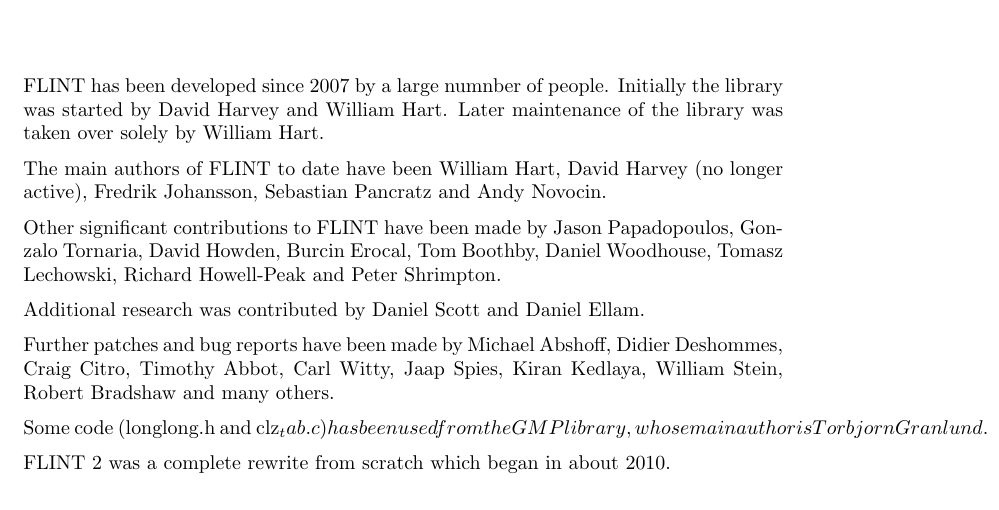
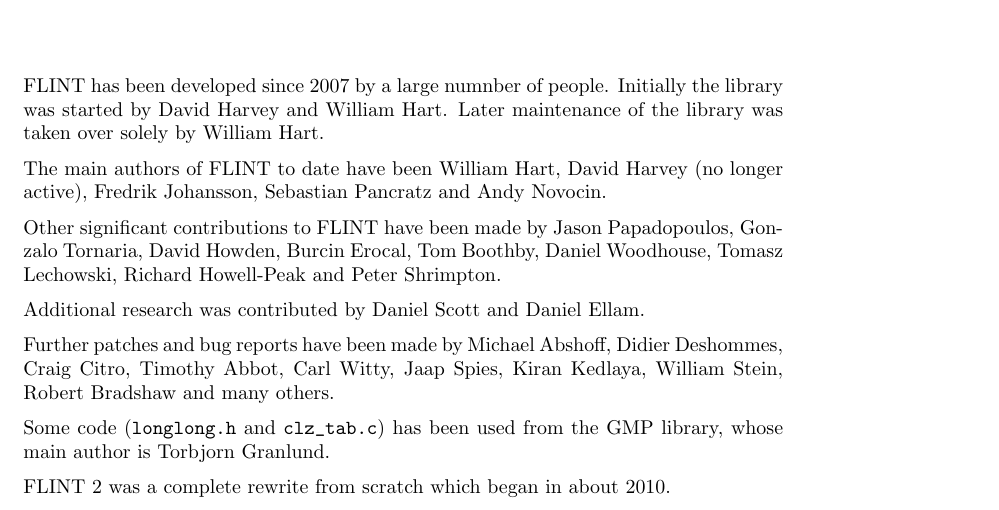
Before and after one commit to flintlib/flintxx, a LaTeX book (doc/latex/flint-manual.tex): part of page 13 of 43, cut so that both start at the same text. Compiled offline with pdfLaTeX.

Commit message:
Update documentation

```diff
--- a/doc/latex/flint-manual.tex
+++ b/doc/latex/flint-manual.tex
@@ -415,8 +415,8 @@
 Deshommes, Craig Citro, Timothy Abbot, Carl Witty, Jaap Spies, Kiran
 Kedlaya, William Stein, Robert Bradshaw and many others.
 
-Some code (longlong.h and clz_tab.c) has been used from the GMP library,
-whose main author is Torbjorn Granlund.
+Some code (\code{longlong.h} and \code{clz_tab.c}) has been used from
+the GMP library, whose main author is Torbjorn Granlund.
 
 FLINT 2 was a complete rewrite from scratch which began in about 2010.
 
```
